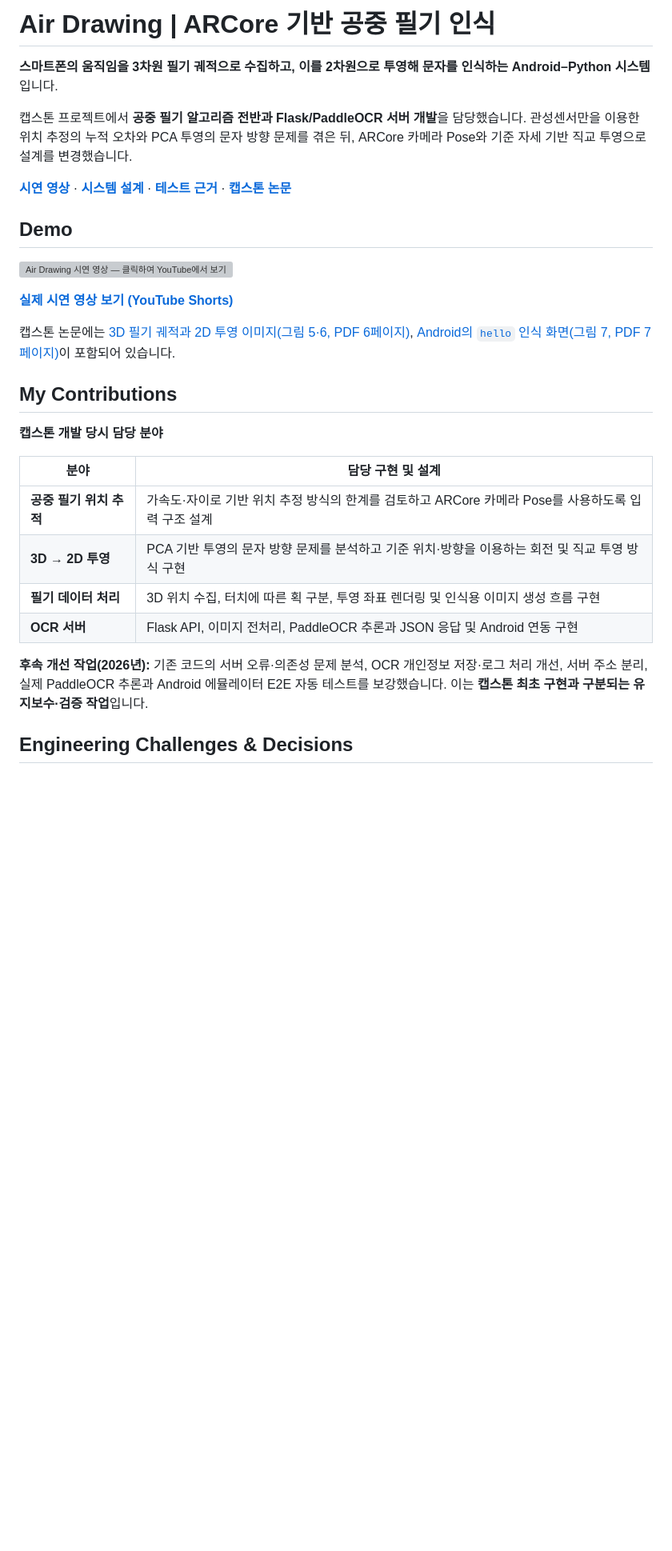
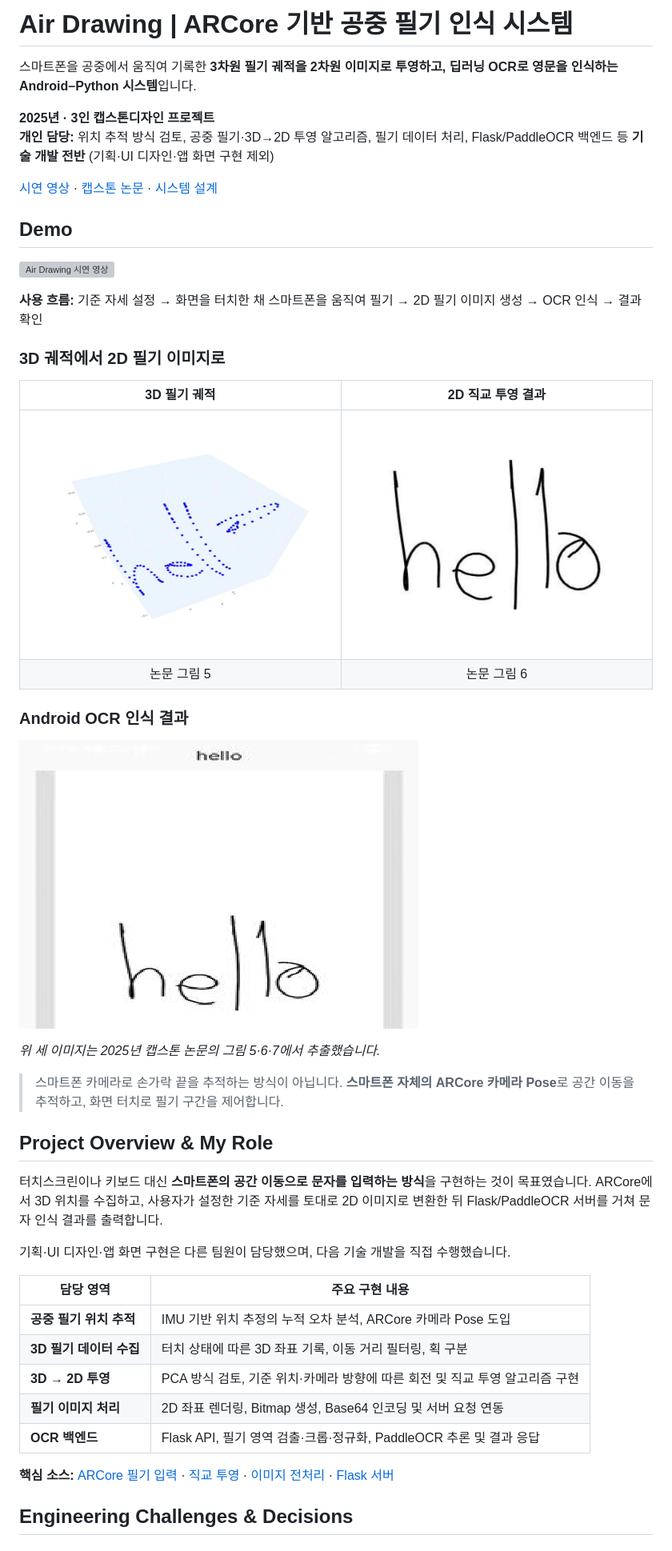
Before and after one commit to scr08212/air-drawing, a Markdown page: README.md, the part around one of its changes. Shown at 80% size. Rendered like a GitHub page; pictures changed too: docs/images/air-drawing-2d-projection.png (added), docs/images/air-drawing-3d-trajectory.png (added), docs/images/air-drawing-ocr-result.png (added); blank space fills up the shorter version; grey boxes are pictures that could not be loaded.

Commit message:
docs: publish 2025 Air Drawing capstone portfolio README and paper figures

```diff
--- a/README.md
+++ b/README.md
@@ -1,31 +1,48 @@
-# Air Drawing | ARCore 기반 공중 필기 인식
+# Air Drawing | ARCore 기반 공중 필기 인식 시스템
 
-**스마트폰의 움직임을 3차원 필기 궤적으로 수집하고, 이를 2차원으로 투영해 문자를 인식하는 Android–Python 시스템**입니다.
+스마트폰을 공중에서 움직여 기록한 **3차원 필기 궤적을 2차원 이미지로 투영하고, 딥러닝 OCR로 영문을 인식하는 Android–Python 시스템**입니다.
 
-캡스톤 프로젝트에서 **공중 필기 알고리즘 전반과 Flask/PaddleOCR 서버 개발**을 담당했습니다. 관성센서만을 이용한 위치 추정의 누적 오차와 PCA 투영의 문자 방향 문제를 겪은 뒤, ARCore 카메라 Pose와 기준 자세 기반 직교 투영으로 설계를 변경했습니다.
+**2025년 · 3인 캡스톤디자인 프로젝트**
+**개인 담당:** 위치 추적 방식 검토, 공중 필기·3D→2D 투영 알고리즘, 필기 데이터 처리, Flask/PaddleOCR 백엔드 등 **기술 개발 전반** (기획·UI 디자인·앱 화면 구현 제외)
 
-**[시연 영상](https://www.youtube.com/shorts/3RjYSgrBuwM)** · **[시스템 설계](docs/architecture.md)** · **[테스트 근거](docs/testing.md)** · **[캡스톤 논문](./논문_비전%20및%20관성%20센서%20융합을%20활용한%20직교%20투영%20기반%20딥러닝%20공중%20필기%20인식.pdf)**
+[시연 영상](https://www.youtube.com/shorts/3RjYSgrBuwM) · [캡스톤 논문](./논문_비전%20및%20관성%20센서%20융합을%20활용한%20직교%20투영%20기반%20딥러닝%20공중%20필기%20인식.pdf) · [시스템 설계](docs/architecture.md)
 
 ## Demo
 
-[![Air Drawing 시연 영상 — 클릭하여 YouTube에서 보기](https://img.youtube.com/vi/3RjYSgrBuwM/hqdefault.jpg)](https://www.youtube.com/shorts/3RjYSgrBuwM)
+[![Air Drawing 시연 영상](https://img.youtube.com/vi/3RjYSgrBuwM/hqdefault.jpg)](https://www.youtube.com/shorts/3RjYSgrBuwM)
 
-**[실제 시연 영상 보기 (YouTube Shorts)](https://www.youtube.com/shorts/3RjYSgrBuwM)**
+**사용 흐름:** 기준 자세 설정 → 화면을 터치한 채 스마트폰을 움직여 필기 → 2D 필기 이미지 생성 → OCR 인식 → 결과 확인
 
-캡스톤 논문에는 [3D 필기 궤적과 2D 투영 이미지(그림 5·6, PDF 6페이지)](./논문_비전%20및%20관성%20센서%20융합을%20활용한%20직교%20투영%20기반%20딥러닝%20공중%20필기%20인식.pdf#page=6), [Android의 `hello` 인식 화면(그림 7, PDF 7페이지)](./논문_비전%20및%20관성%20센서%20융합을%20활용한%20직교%20투영%20기반%20딥러닝%20공중%20필기%20인식.pdf#page=7)이 포함되어 있습니다.
+### 3D 궤적에서 2D 필기 이미지로
 
-## My Contributions
+| 3D 필기 궤적 | 2D 직교 투영 결과 |
+| :---: | :---: |
+| ![ARCore로 수집한 공중 필기 3D 궤적](docs/images/air-drawing-3d-trajectory.png) | ![3D 궤적을 투영한 hello 필기 이미지](docs/images/air-drawing-2d-projection.png) |
+| 논문 그림 5 | 논문 그림 6 |
 
-**캡스톤 개발 당시 담당 분야**
+### Android OCR 인식 결과
 
-| 분야 | 담당 구현 및 설계 |
+![Android에서 hello가 인식된 결과 화면](docs/images/air-drawing-ocr-result.png)
+
+*위 세 이미지는 2025년 캡스톤 논문의 그림 5·6·7에서 추출했습니다.*
+
+> 스마트폰 카메라로 손가락 끝을 추적하는 방식이 아닙니다. **스마트폰 자체의 ARCore 카메라 Pose**로 공간 이동을 추적하고, 화면 터치로 필기 구간을 제어합니다.
+
+## Project Overview & My Role
+
+터치스크린이나 키보드 대신 **스마트폰의 공간 이동으로 문자를 입력하는 방식**을 구현하는 것이 목표였습니다. ARCore에서 3D 위치를 수집하고, 사용자가 설정한 기준 자세를 토대로 2D 이미지로 변환한 뒤 Flask/PaddleOCR 서버를 거쳐 문자 인식 결과를 출력합니다.
+
+기획·UI 디자인·앱 화면 구현은 다른 팀원이 담당했으며, 다음 기술 개발을 직접 수행했습니다.
+
+| 담당 영역 | 주요 구현 내용 |
 | --- | --- |
-| **공중 필기 위치 추적** | 가속도·자이로 기반 위치 추정 방식의 한계를 검토하고 ARCore 카메라 Pose를 사용하도록 입력 구조 설계 |
-| **3D → 2D 투영** | PCA 기반 투영의 문자 방향 문제를 분석하고 기준 위치·방향을 이용하는 회전 및 직교 투영 방식 구현 |
-| **필기 데이터 처리** | 3D 위치 수집, 터치에 따른 획 구분, 투영 좌표 렌더링 및 인식용 이미지 생성 흐름 구현 |
-| **OCR 서버** | Flask API, 이미지 전처리, PaddleOCR 추론과 JSON 응답 및 Android 연동 구현 |
+| **공중 필기 위치 추적** | IMU 기반 위치 추정의 누적 오차 분석, ARCore 카메라 Pose 도입 |
+| **3D 필기 데이터 수집** | 터치 상태에 따른 3D 좌표 기록, 이동 거리 필터링, 획 구분 |
+| **3D → 2D 투영** | PCA 방식 검토, 기준 위치·카메라 방향에 따른 회전 및 직교 투영 알고리즘 구현 |
+| **필기 이미지 처리** | 2D 좌표 렌더링, Bitmap 생성, Base64 인코딩 및 서버 요청 연동 |
+| **OCR 백엔드** | Flask API, 필기 영역 검출·크롭·정규화, PaddleOCR 추론 및 결과 응답 |
 
-**후속 개선 작업(2026년):** 기존 코드의 서버 오류·의존성 문제 분석, OCR 개인정보 저장·로그 처리 개선, 서버 주소 분리, 실제 PaddleOCR 추론과 Android 에뮬레이터 E2E 자동 테스트를 보강했습니다. 이는 **캡스톤 최초 구현과 구분되는 유지보수·검증 작업**입니다.
+**핵심 소스:** [ARCore 필기 입력](android-app/app/src/main/java/com/nkm/ar/core/java/views/HelloArActivity.java) · [직교 투영](android-app/app/src/main/java/com/nkm/ar/core/java/utils/projectors/TestProjector.java) · [이미지 전처리](python-backend/model/utils.py) · [Flask 서버](python-backend/server/app.py)
 
 ## Engineering Challenges & Decisions
 
```
Also changed, not shown: other parts of README.md (+59 -42 lines).
